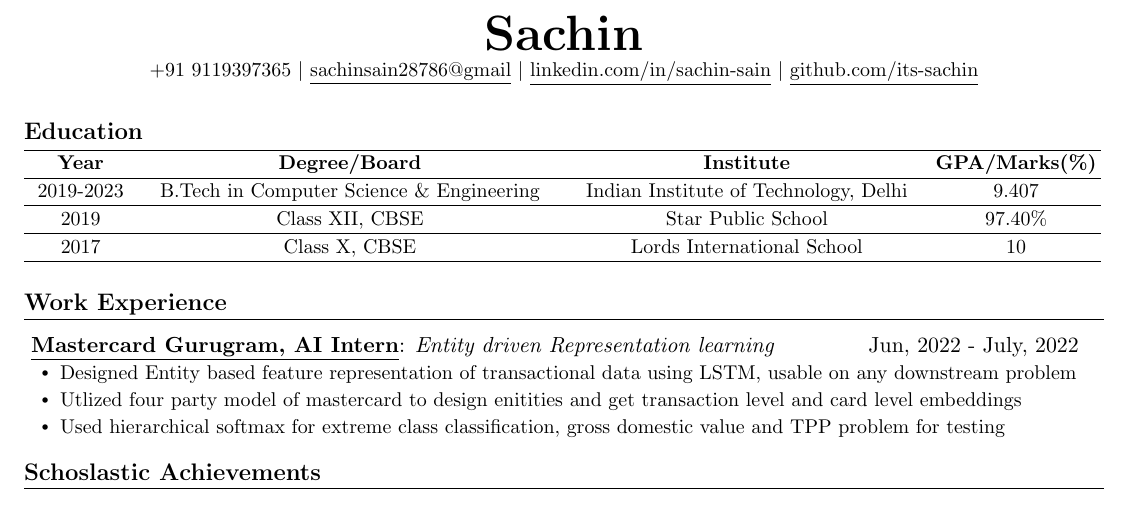
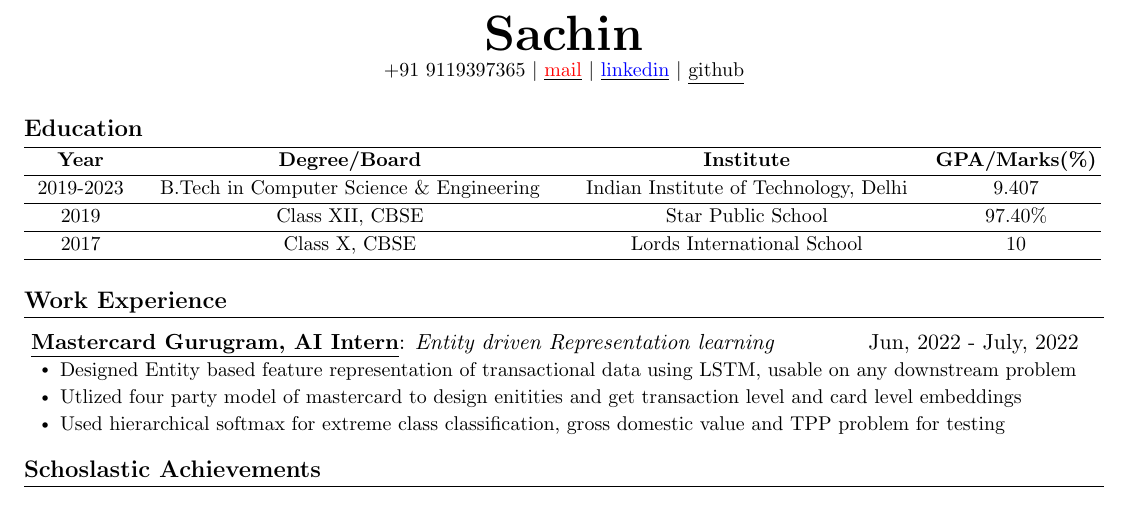
Before and after one commit to its-sachin/resume, a LaTeX CV (Sachin_CV.tex): part of page 1 of 2, cut so that both start at the same text. Compiled offline with pdfLaTeX.

Commit message:
link str change

```diff
--- a/Sachin_CV.tex
+++ b/Sachin_CV.tex
@@ -20,7 +20,9 @@
 \input{glyphtounicode}
 \usepackage{array}
 \usepackage{titlesec}
-\usepackage{pifont}
+\usepackage{xcolor}
+
+
 
 
 %----------FONT OPTIONS----------
@@ -130,9 +132,9 @@
 
 \begin{center}
     \textbf{\Huge \scshape Sachin} \\ \vspace{1pt}
-    \small +91 9119397365 $|$ \href{mailto:x@x.com}{\underline{sachinsain28786@gmail}} $|$
-    \href{https://linkedin.com/in/...}{\underline{linkedin.com/in/sachin-sain}} $|$
-    \href{https://github.com/...}{\underline{github.com/its-sachin}}
+    \small +91 9119397365 $|$ \href{mailto:sachinsain28786@gmail.com}{\underline{\color{red}mail}} $|$
+    \href{https://linkedin.com/in/sachin-sain}{\underline{\color{blue}linkedin}} $|$
+    \href{https://github.com/its-sachin}{\underline{github}}
 \end{center}
 
 
```
Also changed, not shown: Sachin_CV.pdf.
